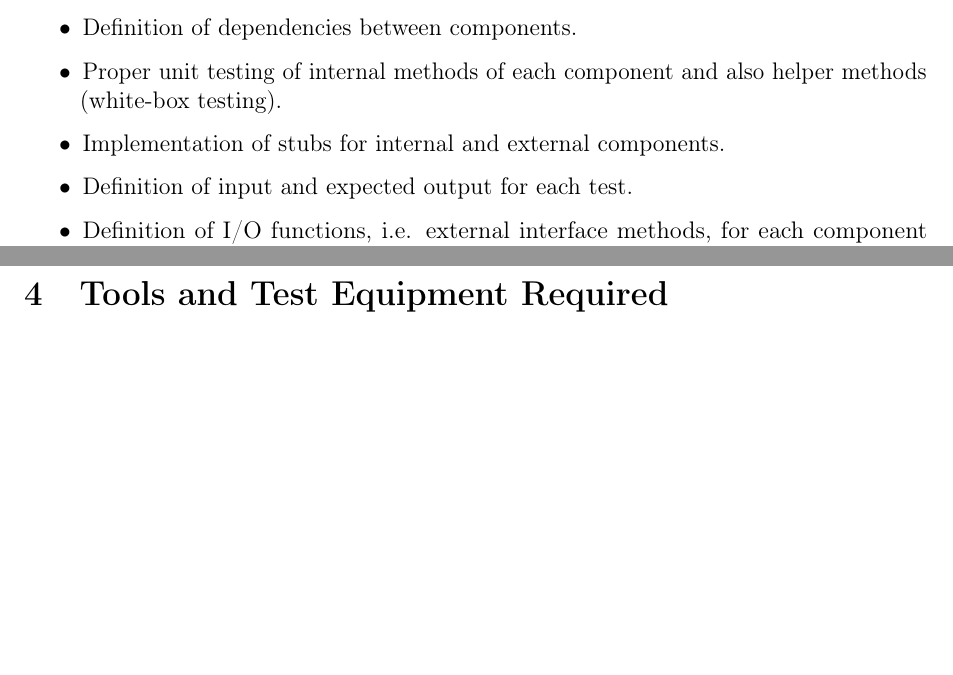
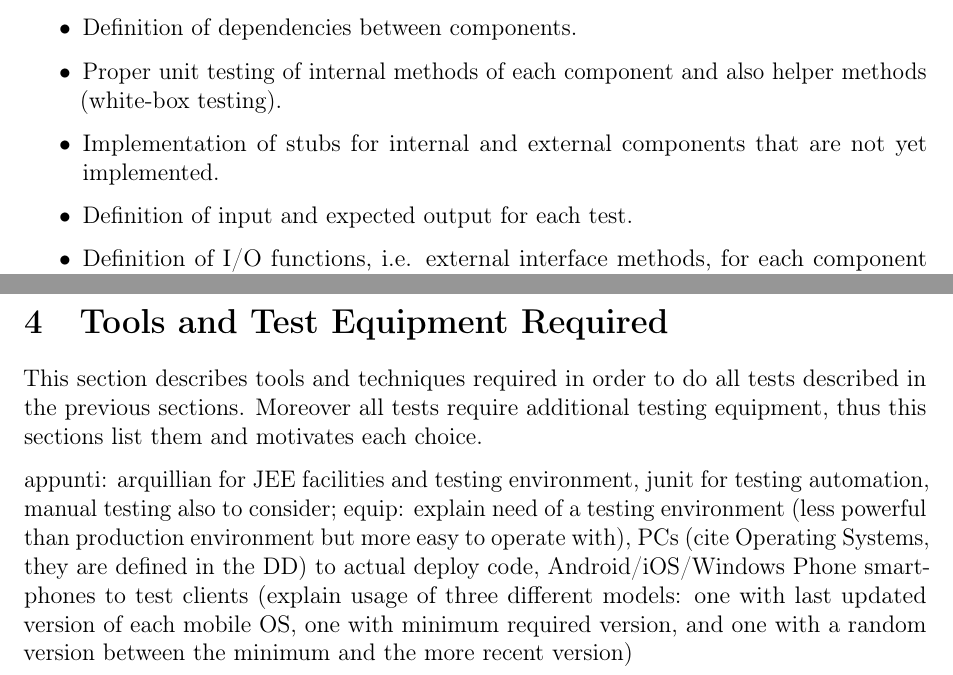
Before and after one commit to ImperiumMaximus/Cab2Dot0, a LaTeX document (Sources/ITP/ITP.tex, which reads Sources/ITP/strategy.tex, Sources/ITP/tools_and_equipment.tex): two parts of pages 5 and 8 of 11 before the commit and two parts of pages 5 and 9 of 12 after it, joined at a grey line, cut so that both start at the same text, the shorter picture padded with empty space. Compiled offline with pdfLaTeX.

Commit message:
Some notes

```diff
--- a/Sources/ITP/strategy.tex
+++ b/Sources/ITP/strategy.tex
@@ -7,7 +7,7 @@ The list is composed as follows:
 \begin{itemize}
 	\item Definition of dependencies between components.
 	\item Proper unit testing of internal methods of each component and also helper methods (white-box testing).
-	\item Implementation of stubs for internal and external components.
+	\item Implementation of stubs for internal and external components that are not yet implemented.
 	\item Definition of input and expected output for each test.
 	\item Definition of I/O functions, i.e. external interface methods, for each component (already described in the DD).
 \end{itemize}
--- a/Sources/ITP/tools_and_equipment.tex
+++ b/Sources/ITP/tools_and_equipment.tex
@@ -1,2 +1,5 @@
 \newpage
 \section{Tools and Test Equipment Required}
+This section describes tools and techniques required in order to do all tests described in the previous sections. Moreover all tests require additional testing equipment, thus this sections list them and motivates each choice.
+
+appunti: arquillian for JEE facilities and testing environment, junit for testing automation, manual testing also to consider; equip: explain need of a testing environment (less powerful than production environment but more easy to operate with), PCs (cite Operating Systems, they are defined in the DD) to actual deploy code, Android/iOS/Windows Phone smart-phones to test clients (explain usage of three different models: one with last updated version of each mobile OS, one with minimum required version, and one with a random version between the minimum and the more recent version)
```
Also changed, not shown: Sources/ITP/stubs_and_data.tex (+1 -0 lines), Sources/ITP/strategy.tex (2 more changed lines).
